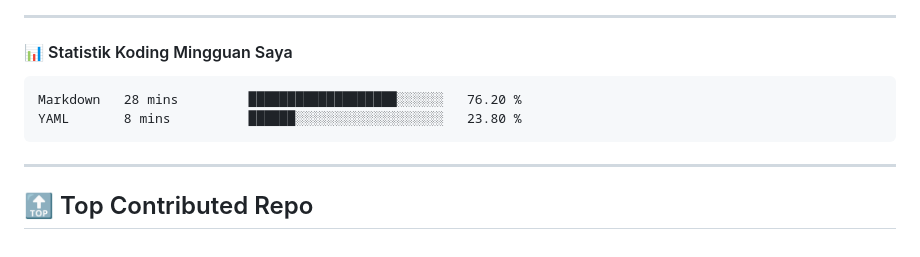
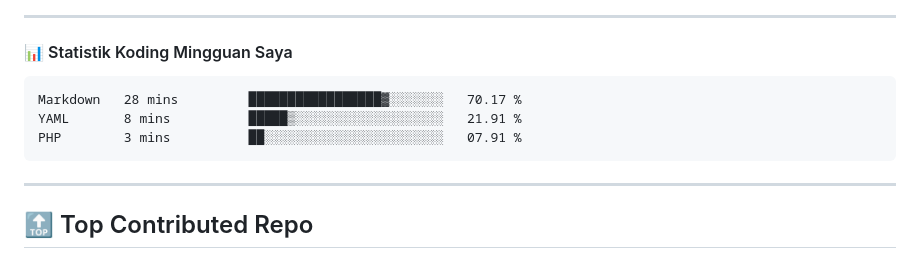
Before and after one commit to ramadhafidz/ramadhafidz, a Markdown page: README.md, the part around the change. GitHub-like rendering.

Commit message:
Updated waka-readme graph with new metrics

````diff
--- a/README.md
+++ b/README.md
@@ -52,8 +52,9 @@
 <!--START_SECTION:waka-->
 
 ```txt
-Markdown   28 mins         ███████████████████░░░░░░   76.20 %
-YAML       8 mins          ██████░░░░░░░░░░░░░░░░░░░   23.80 %
+Markdown   28 mins         █████████████████▓░░░░░░░   70.17 %
+YAML       8 mins          █████▒░░░░░░░░░░░░░░░░░░░   21.91 %
+PHP        3 mins          ██░░░░░░░░░░░░░░░░░░░░░░░   07.91 %
 ```
 
 <!--END_SECTION:waka-->
````
